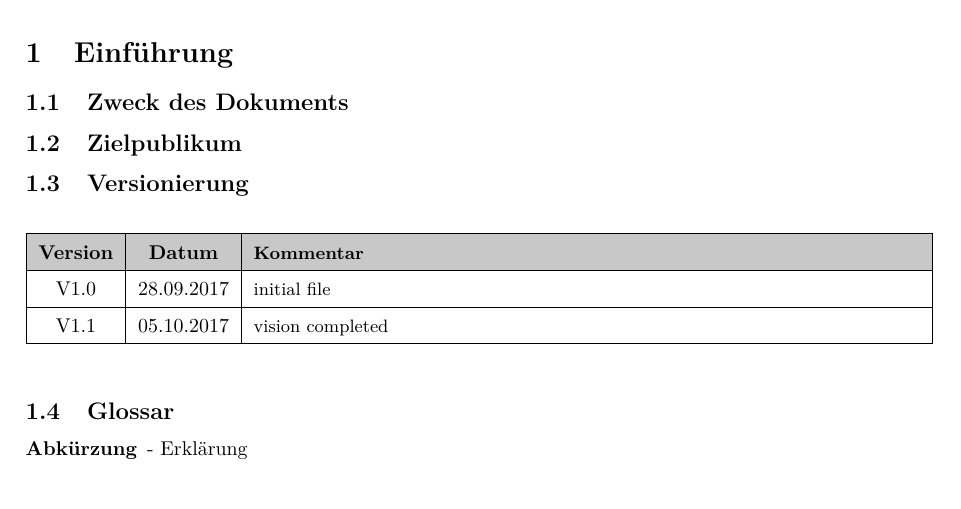
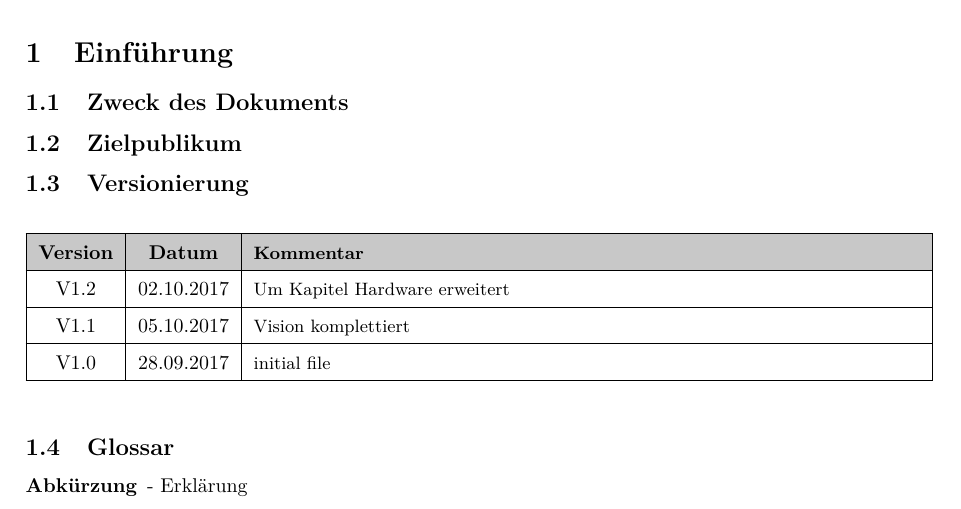
Before and after one commit to gnomengineer/ClockPendelumAnalyzer, a LaTeX document (docs/sysspec/SysSpec_ClockPendulumAnalyzer.tex, which reads docs/sysspec/introduction.tex): part of page 3 of 11, cut so that both start at the same text. Compiled offline with pdfLaTeX.

Commit message:
adapted version history to latest changes

```diff
--- a/docs/sysspec/introduction.tex
+++ b/docs/sysspec/introduction.tex
@@ -8,8 +8,9 @@
 				\begin{tabularx}{\textwidth}{|c|c|X|}
 				\hline
 				\rowcolor{shadecolor}\textbf{Version} & \textbf{Datum} & \textbf{Kommentar}\\ \hline
+                V1.2 & 02.10.2017 & Um Kapitel Hardware erweitert \\ \hline
+        		V1.1 & 05.10.2017 & Vision komplettiert \\ \hline
 				V1.0 & 28.09.2017 & initial file \\ \hline
-				V1.1 & 05.10.2017 & vision completed \\ \hline
 				\end{tabularx}
 			\end{table}
 		\subsection{Glossar}
```
